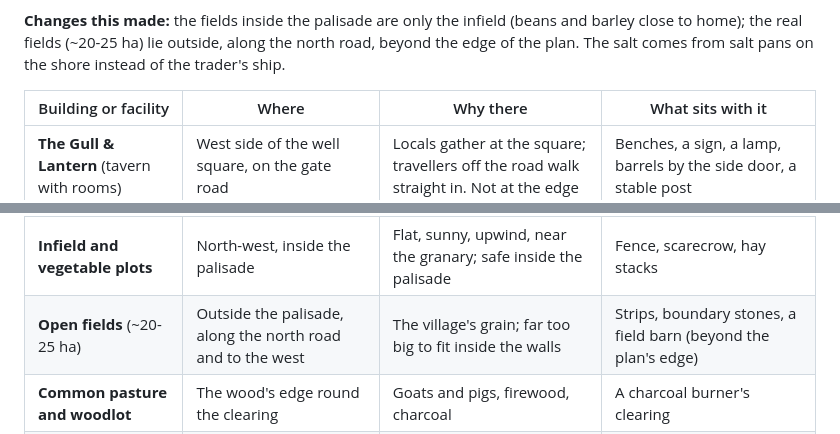
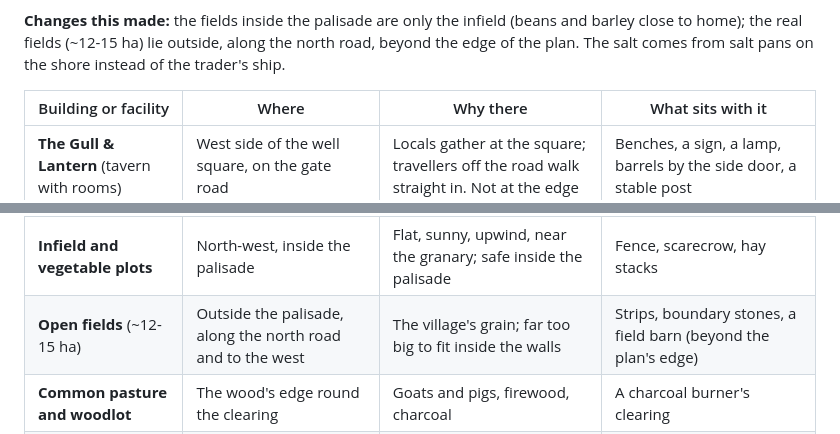
Before and after one commit to DocTan-3/Project-Fogwright, a Markdown page: docs/settlements/farhallow.md, 2 parts joined by grey strips. GitHub-like rendering.

```diff
--- a/docs/settlements/farhallow.md
+++ b/docs/settlements/farhallow.md
@@ -85,7 +85,7 @@ About 80 people × 2,000 kcal a day is about 58 million kcal a year:
   ship is the last ship out.)
 
 **Changes this made:** the fields inside the palisade are only the infield (beans and barley close to home); the real
-fields (~20-25 ha) lie outside, along the north road, beyond the edge of the plan. The salt comes from salt pans on the
+fields (~12-15 ha) lie outside, along the north road, beyond the edge of the plan. The salt comes from salt pans on the
 shore instead of the trader's ship.
 
 | Building or facility | Where | Why there | What sits with it |
@@ -107,7 +107,7 @@ shore instead of the trader's ship.
 | **Farming cottages** (middling) | West, between the square and the fields | Next to their fields and vegetable plots, upwind | Hen house, goat pen, hay, tools |
 | **Old core houses** (middling) | Round the square | The oldest houses, built round the spring | Pots, a bench, washing lines |
 | **Infield and vegetable plots** | North-west, inside the palisade | Flat, sunny, upwind, near the granary; safe inside the palisade | Fence, scarecrow, hay stacks |
-| **Open fields** (~20-25 ha) | Outside the palisade, along the north road and to the west | The village's grain; far too big to fit inside the walls | Strips, boundary stones, a field barn (beyond the plan's edge) |
+| **Open fields** (~12-15 ha) | Outside the palisade, along the north road and to the west | The village's grain; far too big to fit inside the walls | Strips, boundary stones, a field barn (beyond the plan's edge) |
 | **Common pasture and woodlot** | The wood's edge round the clearing | Goats and pigs, firewood, charcoal | A charcoal burner's clearing |
 | **Salt-boiling hut and pans** | On the shore east of the harbour, downwind | Seawater and driftwood at hand; smoke blows out to sea | Pans, a woodpile, sacks |
 | **Palisade and north gate** | Round the landward side | Built against wolves; the sea guards the rest | Gate torches |
```
Also changed, not shown: other parts of docs/settlements/farhallow.md (+7 -4 lines), docs/settlements/farhallow-plan-v3.png.
